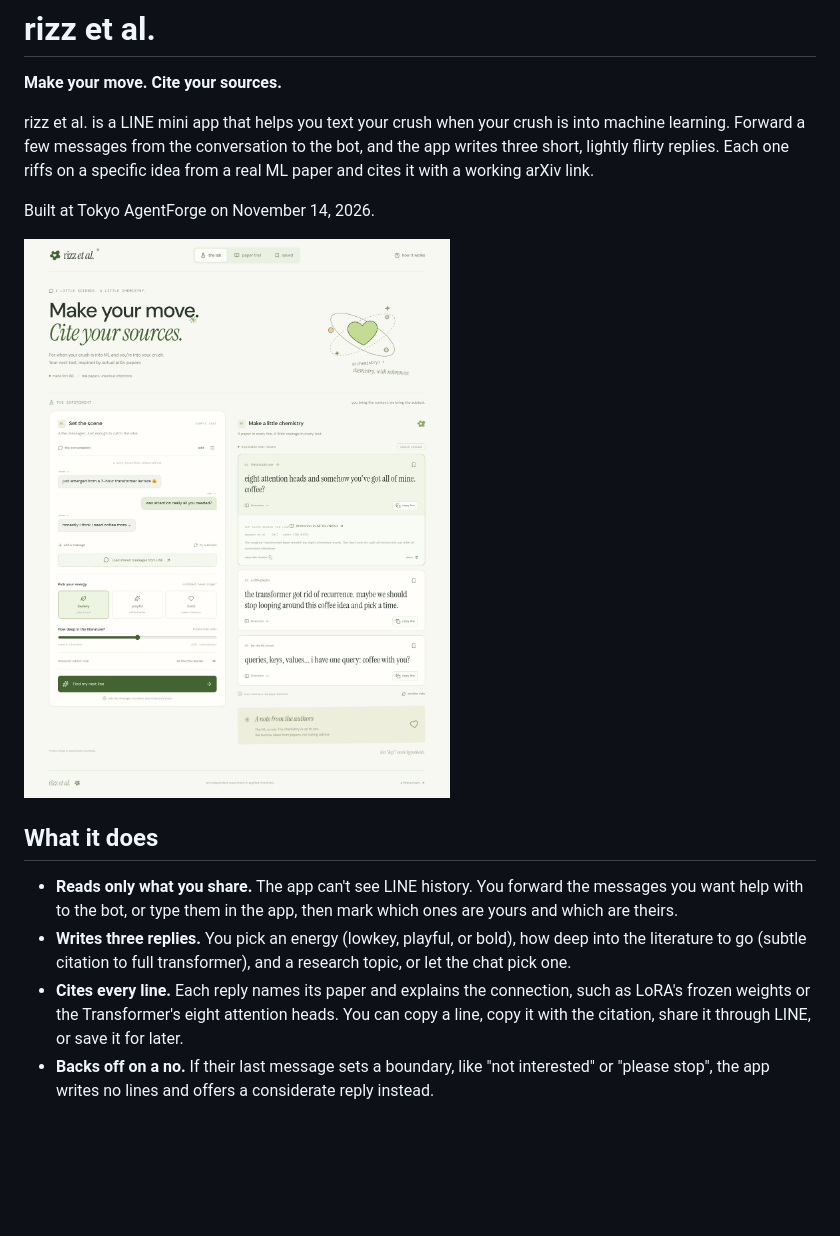
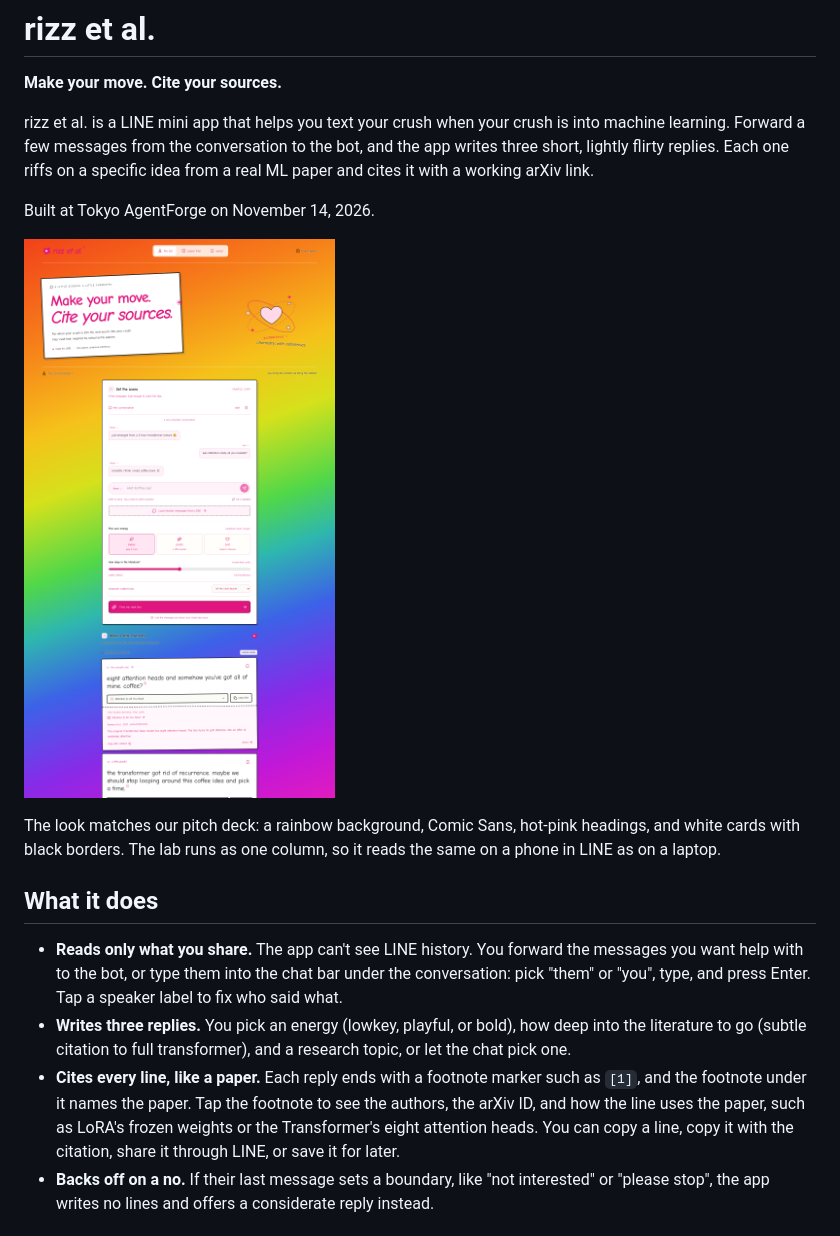
Before and after one commit to nancyjlau/november14-agent-hackathon, a Markdown page: README.md, the part around the change. Drawn GitHub-style; pictures changed too: docs/screenshot.png; blank space fills up the shorter version.

Commit message:
update readme and screenshot for the new ui

```diff
--- a/README.md
+++ b/README.md
@@ -6,13 +6,15 @@ rizz et al. is a LINE mini app that helps you text your crush when your crush is
 
 Built at Tokyo AgentForge on November 14, 2026.
 
-![rizz et al. home screen with a sample conversation and three cited replies](docs/screenshot.png)
+![rizz et al. home screen: a tilted title card on a rainbow background, the sample conversation with its chat bar, and cited replies with footnotes](docs/screenshot.png)
+
+The look matches our pitch deck: a rainbow background, Comic Sans, hot-pink headings, and white cards with black borders. The lab runs as one column, so it reads the same on a phone in LINE as on a laptop.
 
 ## What it does
 
-- **Reads only what you share.** The app can't see LINE history. You forward the messages you want help with to the bot, or type them in the app, then mark which ones are yours and which are theirs.
+- **Reads only what you share.** The app can't see LINE history. You forward the messages you want help with to the bot, or type them into the chat bar under the conversation: pick "them" or "you", type, and press Enter. Tap a speaker label to fix who said what.
 - **Writes three replies.** You pick an energy (lowkey, playful, or bold), how deep into the literature to go (subtle citation to full transformer), and a research topic, or let the chat pick one.
-- **Cites every line.** Each reply names its paper and explains the connection, such as LoRA's frozen weights or the Transformer's eight attention heads. You can copy a line, copy it with the citation, share it through LINE, or save it for later.
+- **Cites every line, like a paper.** Each reply ends with a footnote marker such as `[1]`, and the footnote under it names the paper. Tap the footnote to see the authors, the arXiv ID, and how the line uses the paper, such as LoRA's frozen weights or the Transformer's eight attention heads. You can copy a line, copy it with the citation, share it through LINE, or save it for later.
 - **Backs off on a no.** If their last message sets a boundary, like "not interested" or "please stop", the app writes no lines and offers a considerate reply instead.
 
 ## How a reply is made
```
